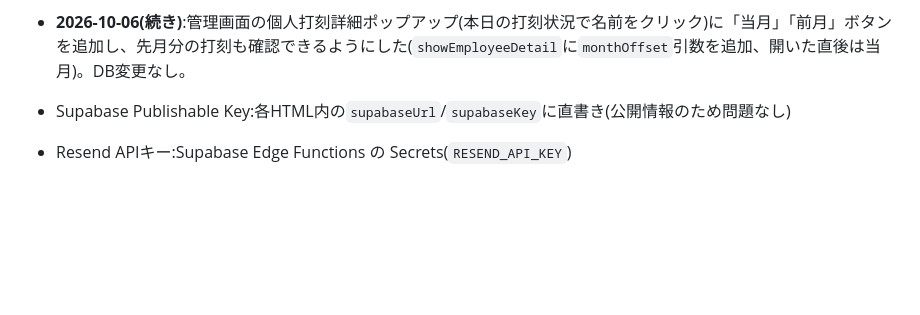
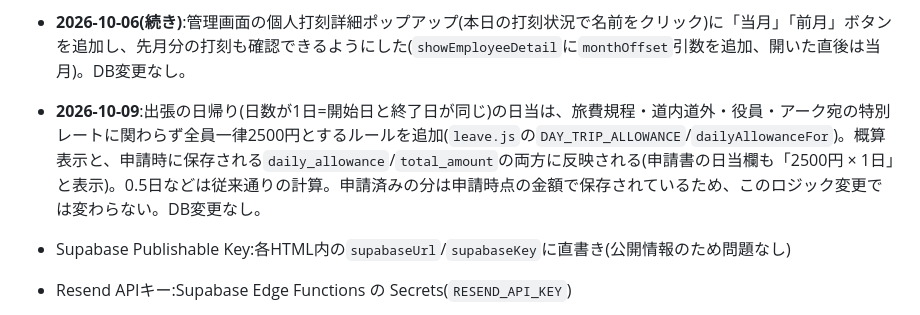
Before and after one commit to t09066982849-tech/kintai, a Markdown page: README.md, the part around the change. Rendered like a GitHub page; blank space fills up the shorter version.

Commit message:
README更新: 日帰り日当2500円ルールの記録
Co-Authored-By: Claude Sonnet 5.5 <noreply@anthropic.com>

```diff
--- a/README.md
+++ b/README.md
@@ -223,6 +223,7 @@ where email = 'admin@izukura.co.jp';
 - **2026-09-17**:「打刻しない人がいる」という相談から、まずGPS(位置情報)取得を必須化。取得できない(拒否・オフ)場合はアラートを出して打刻自体を中止するようにした(以前は取得失敗でも打刻できていた)。あわせて、取得した緯度経度をNominatim(無料の逆ジオコーディング)で市町村始まりの住所に変換し、`time_records.clock_in_address`/`clock_out_address`に保存。管理画面の個人詳細ポップアップに出勤住所・退勤住所の列を追加した(PCはGPSチップが無くWi-Fi/IPベースの推定になるため、数百m〜1km程度ズレることがある点に注意。モーダル幅も900pxに拡張)。GPS取得+住所変換で処理に数秒かかるようになり「押した実感が無く連打してしまう」との指摘があったため、`common.js`に全画面ローディングオーバーレイ(`showLoadingOverlay`/`hideLoadingOverlay`)を追加し、出退勤ボタン押下から処理完了まで画面全体を覆うようにした。完了時には「出勤しました。今日も一日頑張りましょう('ω')ノ」「退勤しました。今日も一日お疲れ様でした(｀･ω･´)ゞ」を表示する。
 - **2026-10-06**:管理画面で「誰のどの日が打刻エラーか」が分からないとの指摘を受け、「打刻エラー一覧」セクションを追加(`admin.js`の`computePunchErrors`/`loadPunchErrors`)。「当月」「前月」ボタンで切り替え、エラーがあれば見出しを赤字にする。内容は「出勤打刻なし」「退勤打刻なし(今日の分は除く)」「勤務時間0分」「退勤が出勤以前」の4種類。判定は打刻漏れメールと同じ基準(土日・部署別の休日・承認済みの有給/出張/特別休暇・入社日前の日は除外、今日より前の日のみ対象)。対象は`PUNCH_CHECK_TARGET_IDS`(嶋木・松浦・佐藤・山崎・平野・川股・新妻、id: 1, 22, 29, 30, 31, 35, 36)に絞っている。**全員展開後はこの絞り込みを外すか全員のidを追加すること**(絞り込みを外すと、まだ打刻していない人が毎日「出勤打刻なし」で並ぶ)。DB変更なし。
 - **2026-10-06(続き)**:管理画面の個人打刻詳細ポップアップ(本日の打刻状況で名前をクリック)に「当月」「前月」ボタンを追加し、先月分の打刻も確認できるようにした(`showEmployeeDetail`に`monthOffset`引数を追加、開いた直後は当月)。DB変更なし。
+- **2026-10-09**:出張の日帰り(日数が1日=開始日と終了日が同じ)の日当は、旅費規程・道内道外・役員・アーク宛の特別レートに関わらず全員一律2500円とするルールを追加(`leave.js`の`DAY_TRIP_ALLOWANCE`/`dailyAllowanceFor`)。概算表示と、申請時に保存される`daily_allowance`/`total_amount`の両方に反映される(申請書の日当欄も「2500円 × 1日」と表示)。0.5日などは従来通りの計算。申請済みの分は申請時点の金額で保存されているため、このロジック変更では変わらない。DB変更なし。
 
 - Supabase Publishable Key:各HTML内の`supabaseUrl`/`supabaseKey`に直書き(公開情報のため問題なし)
 - Resend APIキー:Supabase Edge Functions の Secrets(`RESEND_API_KEY`)
```
